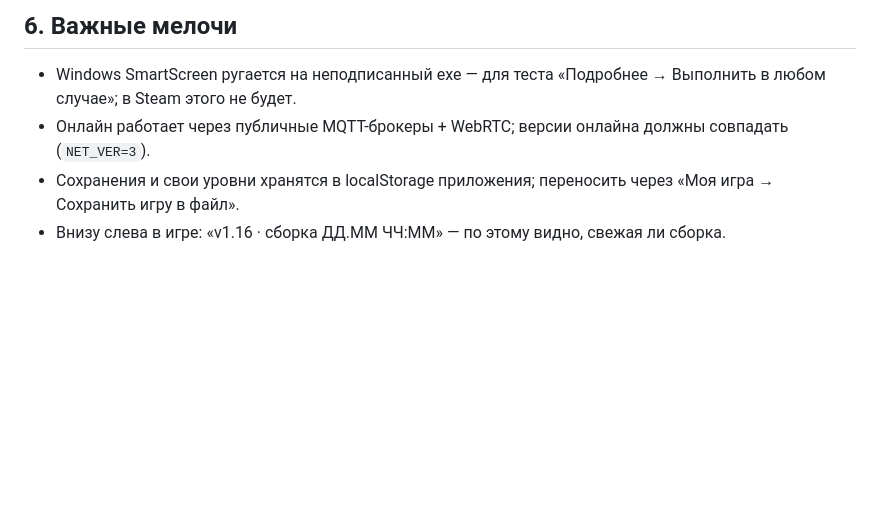
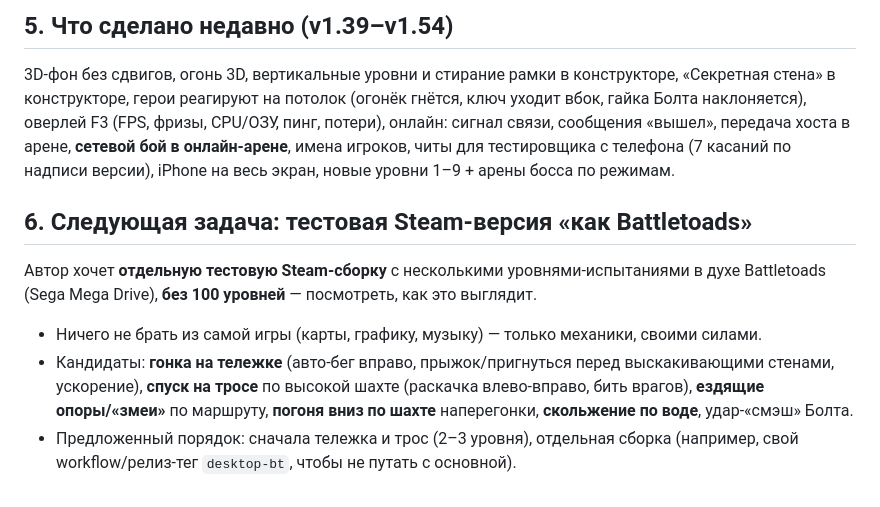
Before and after one commit to svenki45/iskra-i-bolt, a Markdown page: ПЕРЕДАЧА.md, the part around one of its changes. Rendered like a GitHub page; blank space fills up the shorter version.

```diff
--- a/ПЕРЕДАЧА.md
+++ b/ПЕРЕДАЧА.md
@@ -66,6 +46,9 @@
 
-## 6. Важные мелочи
-- Windows SmartScreen ругается на неподписанный exe — для теста «Подробнее → Выполнить в любом случае»; в Steam этого не будет.
-- Онлайн работает через публичные MQTT-брокеры + WebRTC; версии онлайна должны совпадать (`NET_VER=3`).
-- Сохранения и свои уровни хранятся в localStorage приложения; переносить через «Моя игра → Сохранить игру в файл».
-- Внизу слева в игре: «v1.16 · сборка ДД.ММ ЧЧ:ММ» — по этому видно, свежая ли сборка.
+## 5. Что сделано недавно (v1.39–v1.54)
+3D-фон без сдвигов, огонь 3D, вертикальные уровни и стирание рамки в конструкторе, «Секретная стена» в конструкторе, герои реагируют на потолок (огонёк гнётся, ключ уходит вбок, гайка Болта наклоняется), оверлей F3 (FPS, фризы, CPU/ОЗУ, пинг, потери), онлайн: сигнал связи, сообщения «вышел», передача хоста в арене, **сетевой бой в онлайн-арене**, имена игроков, читы для тестировщика с телефона (7 касаний по надписи версии), iPhone на весь экран, новые уровни 1–9 + арены босса по режимам.
+
+## 6. Следующая задача: тестовая Steam-версия «как Battletoads»
+Автор хочет **отдельную тестовую Steam-сборку** с несколькими уровнями-испытаниями в духе Battletoads (Sega Mega Drive), **без 100 уровней** — посмотреть, как это выглядит.
+- Ничего не брать из самой игры (карты, графику, музыку) — только механики, своими силами.
+- Кандидаты: **гонка на тележке** (авто-бег вправо, прыжок/пригнуться перед выскакивающими стенами, ускорение), **спуск на тросе** по высокой шахте (раскачка влево-вправо, бить врагов), **ездящие опоры/«змеи»** по маршруту, **погоня вниз по шахте** наперегонки, **скольжение по воде**, удар-«смэш» Болта.
+- Предложенный порядок: сначала тележка и трос (2–3 уровня), отдельная сборка (например, свой workflow/релиз-тег `desktop-bt`, чтобы не путать с основной).
```
Also changed, not shown: other parts of ПЕРЕДАЧА.md (+35 -55 lines).
